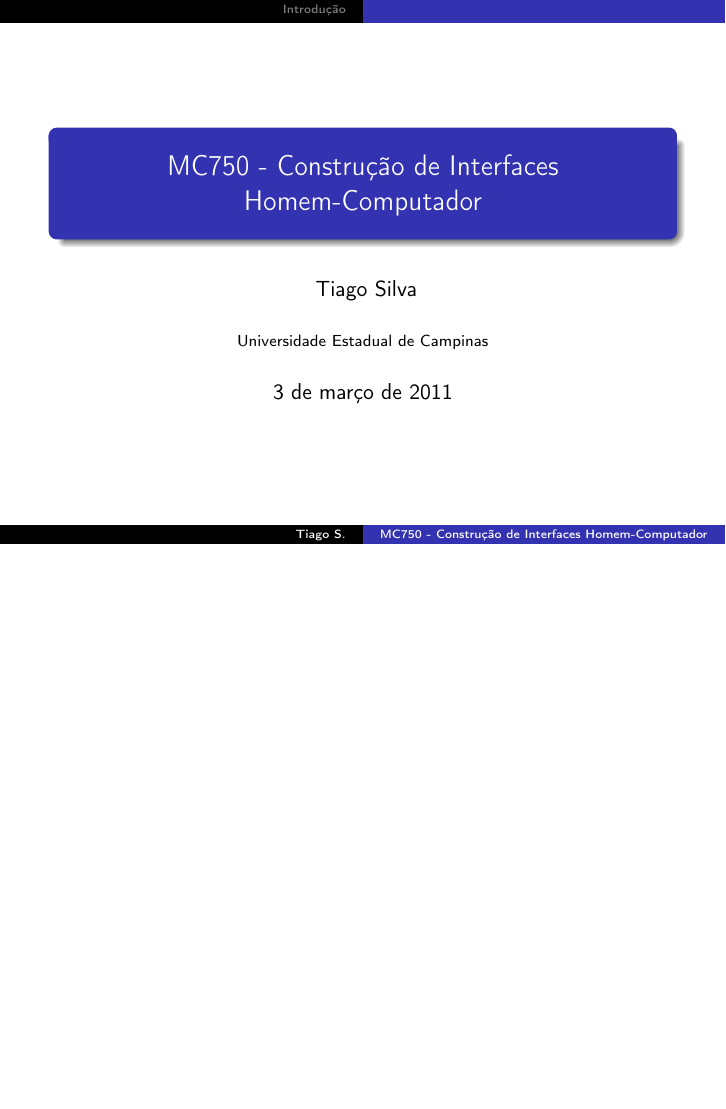
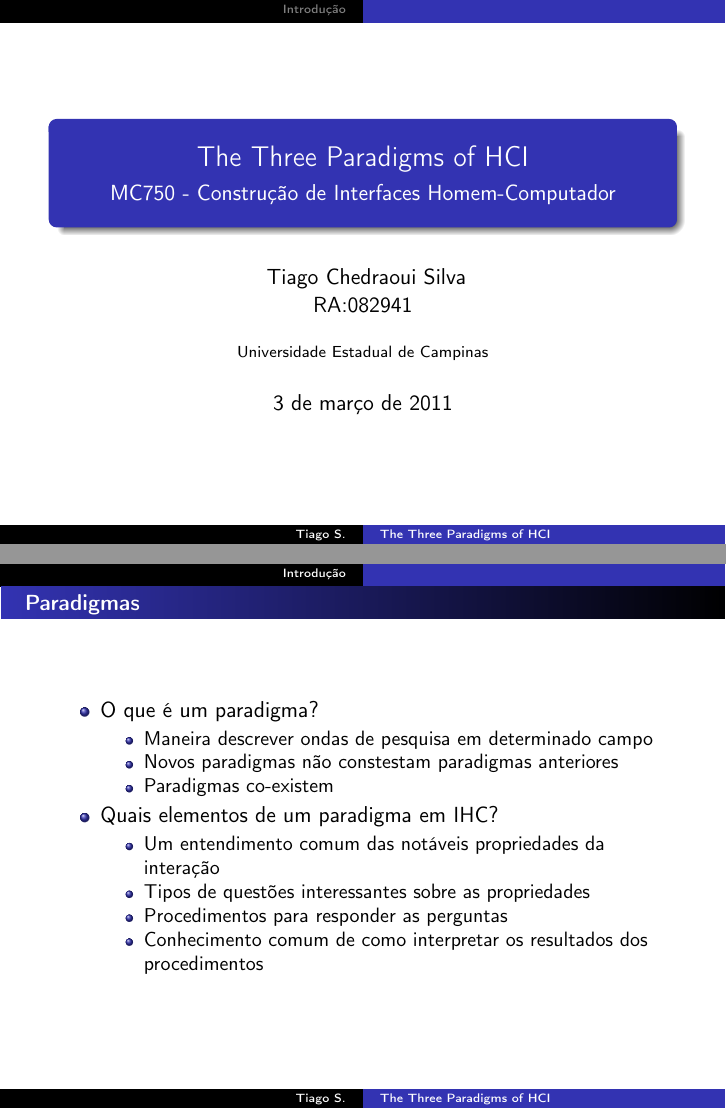
Before and after one commit to tiagochst/mc750-1s2011-tcs, LaTeX slides (Slides/ra082941_ondas.tex): page 1 of 29 before the commit and pages 1 and 4 of 23 after it, the two joined at a grey line, the shorter picture padded with empty space. Compiled offline with LaTeX, dvips and Ghostscript; the source files are stored in an older character set and shown here as Unicode.

Commit message:
Mais slides

```diff
--- a/Slides/ra082941_ondas.tex
+++ b/Slides/ra082941_ondas.tex
@@ -94,9 +94,12 @@
 %-%-%-%-%-%-%-%-%-%
 
 %%% CAPA %%%
-\title{MC750 - Construção de Interfaces Homem-Computador}
+\title{The Three Paradigms of HCI }
+\subtitle{MC750 - Construção de Interfaces Homem-Computador}
+
 \author[Tiago S.]{
-  Tiago Silva
+  Tiago Chedraoui Silva \\
+RA:082941
 }
 \institute{Universidade Estadual de Campinas}
 \date{\today}
@@ -120,5 +123,8 @@
 \begin{frame}
   \frametitle{Paradigmas}
   \begin{itemize}
-  \item Primeiro e Segundo paradigmas
+    \pause \item O que é um paradigma?
     \begin{itemize}
+    \item <1-> Maneira descrever ondas de pesquisa em determinado campo
+    \item <1-> Novos paradigmas não constestam paradigmas anteriores
+    \item <1-> Paradigmas co-existem
@@ -134,6 +131,16 @@
     \end{itemize}
 
+    \pause \item Quais elementos de um paradigma em IHC?
+    \begin{itemize}
+    \item <1-> Um entendimento comum das notáveis propriedades da
+      interação
+   \item <1-> Tipos de questões interessantes  sobre as propriedades
+    \item <1-> Procedimentos para responder as perguntas
+    \item <1-> Conhecimento comum de como interpretar os resultados
+      dos procedimentos
+
     \end{itemize}
+  \end{itemize}
 \end{frame}
 
 \begin{frame}
@@ -193,5 +200,24 @@
   \end{itemize}
 \end{frame}
 
+\begin{frame}
+  \frametitle{Divisão}
+
+  \begin{itemize}
+    \pause \item Primeiro e Segundo paradigmas
+    \begin{itemize}
+    \item <2-> Racional
+    \item <2-> Trabalho
+    \end{itemize}
+
+    \pause \item Terceiro paradigma
+    \begin{itemize}
+    \item <3-> Vida
+    \item <3-> Lazer
+    \item <3-> Emoção
+    \end{itemize}
+
+  \end{itemize}
+\end{frame}
 
 \end{document}
```
Also changed, not shown: Slides/ra082941_ondas.pdf, Slides/ra082941_ondas.tex (31 more changed lines).
